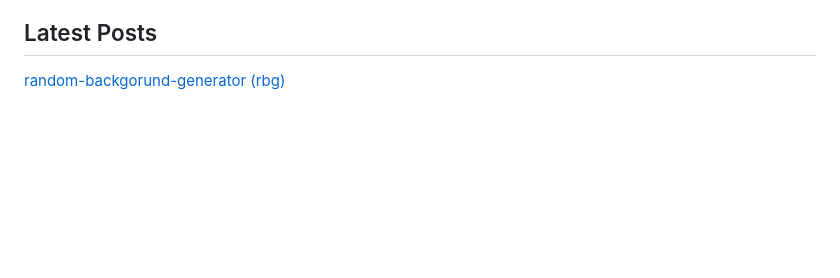
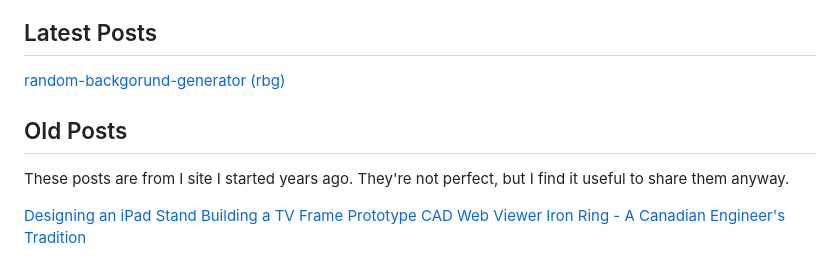
Before and after one commit to adam-james-v/adam-james-v.github.io, a Markdown page: index.md, the part around the change. Drawn GitHub-style; blank space fills up the shorter version.

```diff
--- a/index.md
+++ b/index.md
@@ -23,3 +23,11 @@ Now I [stream](https://www.twitch.tv/adam_james_tv) programming sessions, make d
 
 ## Latest Posts
 [random-backgorund-generator (rbg)](https://adam-james-v.github.io/rbg/)
+
+## Old Posts
+These posts are from I site I started years ago. They're not perfect, but I find it useful to share them anyway.
+
+[Designing an iPad Stand](https://adam-james-v.github.io/oldsite/design/ipad_stand/)
+[Building a TV Frame](https://adam-james-v.github.io/oldsite/design/tv_frame/)
+[Prototype CAD Web Viewer](https://adam-james-v.github.io/oldsite/design/web_viewer/)
+[Iron Ring - A Canadian Engineer's Tradition](https://adam-james-v.github.io/oldsite/engineering/iron_ring/)
```
Also changed, not shown: stream/index.md (+7 -1 lines), stream/glasses.png (added), 2 other files.
